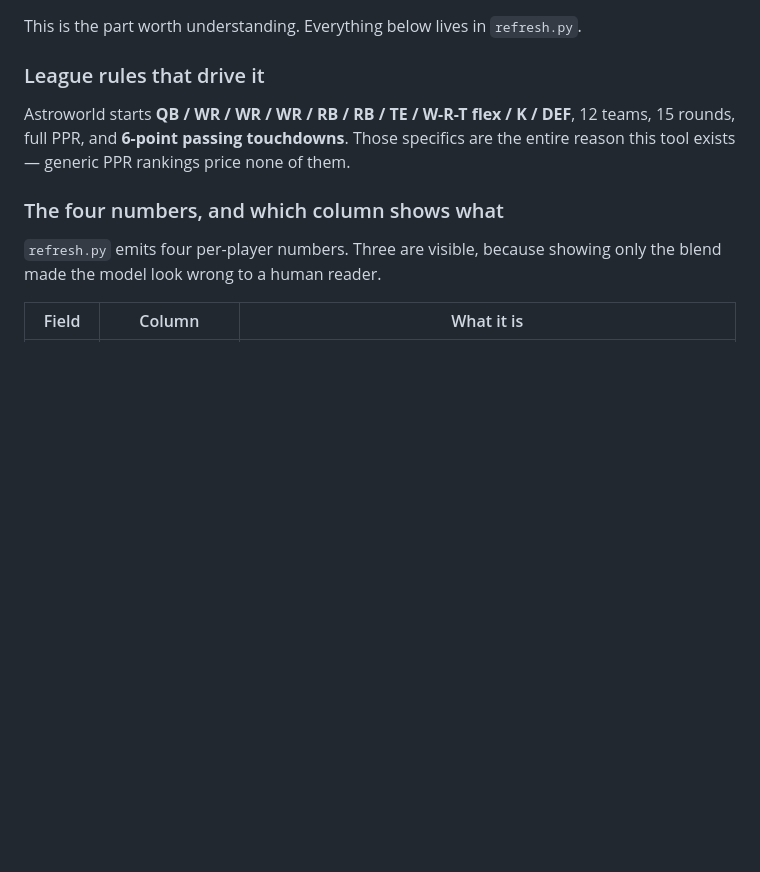
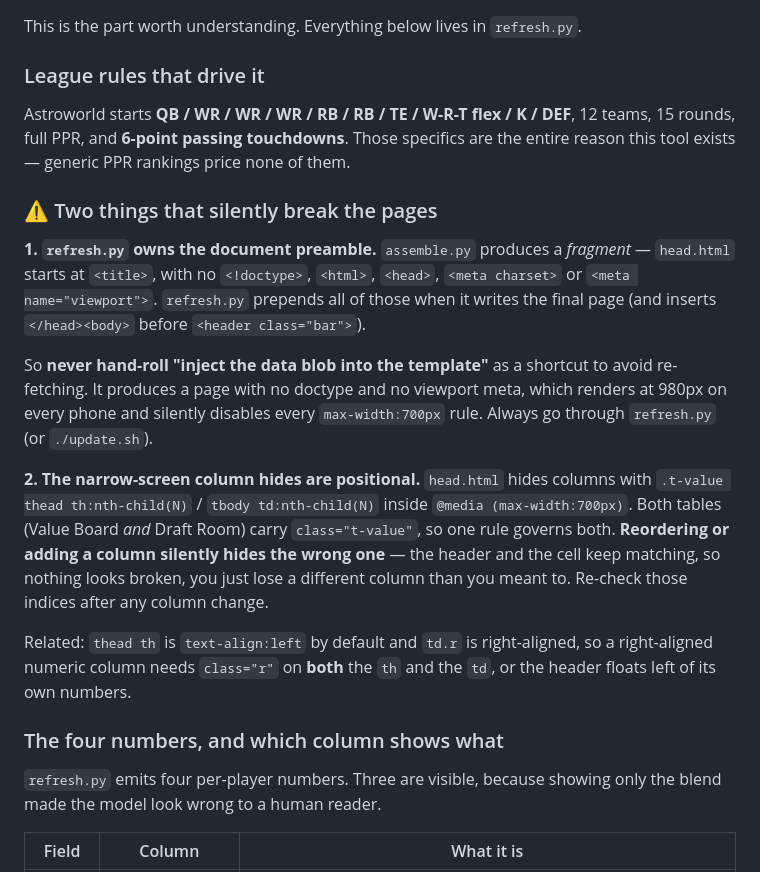
Before and after one commit to Stevenlmiori/astroworld-keepers, a Markdown page: ARCHITECTURE.md, the part around the change. GitHub-like rendering; blank space fills up the shorter version.

Commit message:
Document the preamble and nth-child column traps

```diff
--- a/ARCHITECTURE.md
+++ b/ARCHITECTURE.md
@@ -76,6 +76,29 @@ This is the part worth understanding. Everything below lives in `refresh.py`.
 Astroworld starts **QB / WR / WR / WR / RB / RB / TE / W-R-T flex / K / DEF**, 12
 teams, 15 rounds, full PPR, and **6-point passing touchdowns**. Those specifics are
 the entire reason this tool exists — generic PPR rankings price none of them.
+
+### ⚠ Two things that silently break the pages
+
+**1. `refresh.py` owns the document preamble.** `assemble.py` produces a *fragment* —
+`head.html` starts at `<title>`, with no `<!doctype>`, `<html>`, `<head>`,
+`<meta charset>` or `<meta name="viewport">`. `refresh.py` prepends all of those when it
+writes the final page (and inserts `</head><body>` before `<header class="bar">`).
+
+So **never hand-roll "inject the data blob into the template"** as a shortcut to avoid
+re-fetching. It produces a page with no doctype and no viewport meta, which renders at
+980px on every phone and silently disables every `max-width:700px` rule. Always go
+through `refresh.py` (or `./update.sh`).
+
+**2. The narrow-screen column hides are positional.** `head.html` hides columns with
+`.t-value thead th:nth-child(N)` / `tbody td:nth-child(N)` inside `@media (max-width:700px)`.
+Both tables (Value Board *and* Draft Room) carry `class="t-value"`, so one rule governs
+both. **Reordering or adding a column silently hides the wrong one** — the header and the
+cell keep matching, so nothing looks broken, you just lose a different column than you meant
+to. Re-check those indices after any column change.
+
+Related: `thead th` is `text-align:left` by default and `td.r` is right-aligned, so a
+right-aligned numeric column needs `class="r"` on **both** the `th` and the `td`, or the
+header floats left of its own numbers.
 
 ### The four numbers, and which column shows what
 
```
